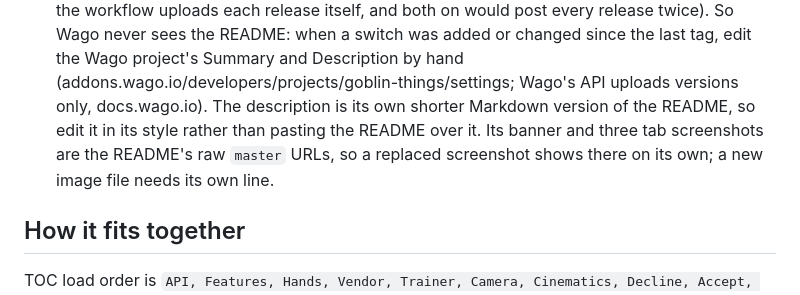
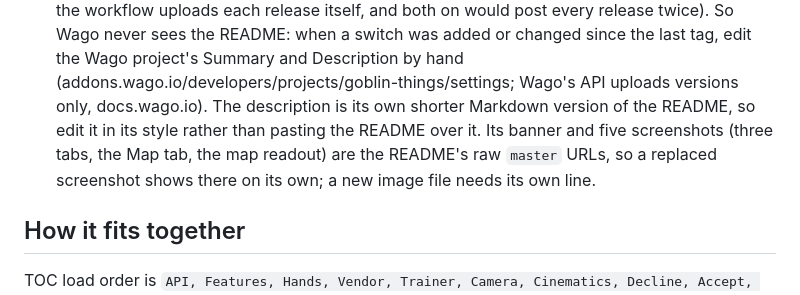
Before and after one commit to CoffeeAndLoot/goblinthings, a Markdown page: CLAUDE.md, the part around the change. GitHub-like rendering.

```diff
--- a/CLAUDE.md
+++ b/CLAUDE.md
@@ -76,8 +76,8 @@ Sibling of Goblin Flyout (`D:\GoblinFlyout`); the quest and vendor rules came fr
   So Wago never sees the README: when a switch was added or changed since the last tag, edit the Wago
   project's Summary and Description by hand (addons.wago.io/developers/projects/goblin-things/settings;
   Wago's API uploads versions only, docs.wago.io). The description is its own shorter Markdown version of
-  the README, so edit it in its style rather than pasting the README over it. Its banner and three tab
-  screenshots are the README's raw `master` URLs, so a replaced screenshot shows there on its own; a new
+  the README, so edit it in its style rather than pasting the README over it. Its banner and five
+  screenshots (three tabs, the Map tab, the map readout) are the README's raw `master` URLs, so a replaced screenshot shows there on its own; a new
   image file needs its own line.
 
 ## How it fits together
```
Also changed, not shown: README.md (+5 -1 lines), images/map-readout.png (added), images/map.png (added), images/quests.png.
